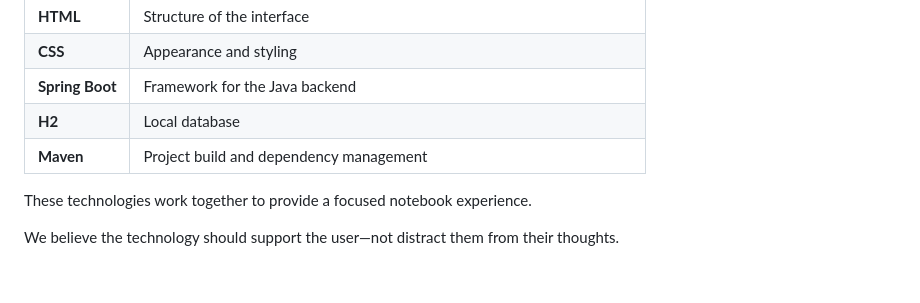
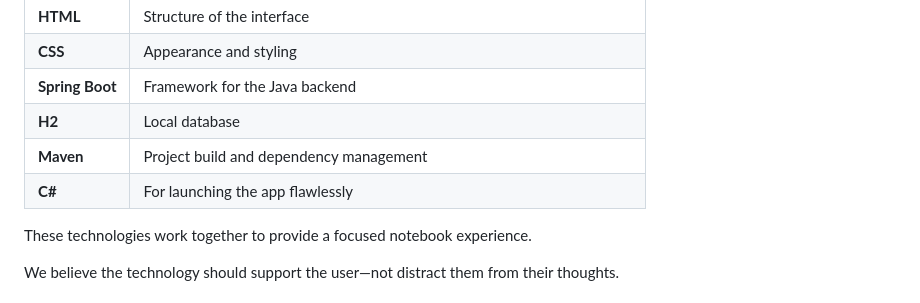
Before and after one commit to imprajit/Zen-NoteBook, a Markdown page: FAQ.md, the part around the change. Rendered like a GitHub page.

Commit message:
FAQ for Zen Notebook

```diff
--- a/FAQ.md
+++ b/FAQ.md
@@ -21,6 +21,7 @@ Zen Notebook uses several technologies, each serving a specific purpose:
 | **Spring Boot** | Framework for the Java backend                                           |
 | **H2**          | Local database                                                           |
 | **Maven**       | Project build and dependency management                                  |
+| **C#**          | For launching the app flawlessly
 
 These technologies work together to provide a focused notebook experience.
 
```
